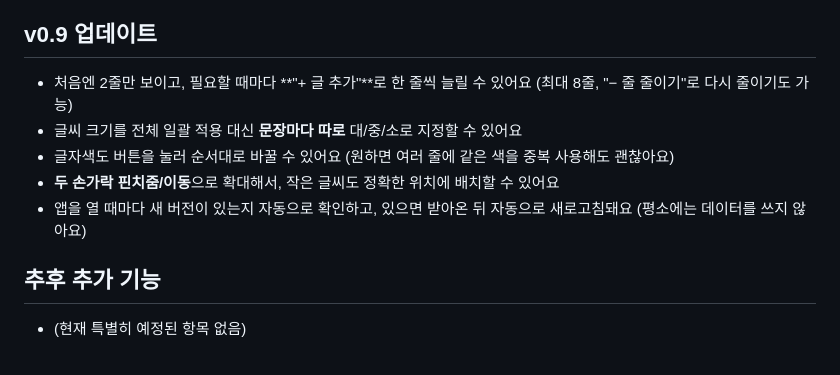
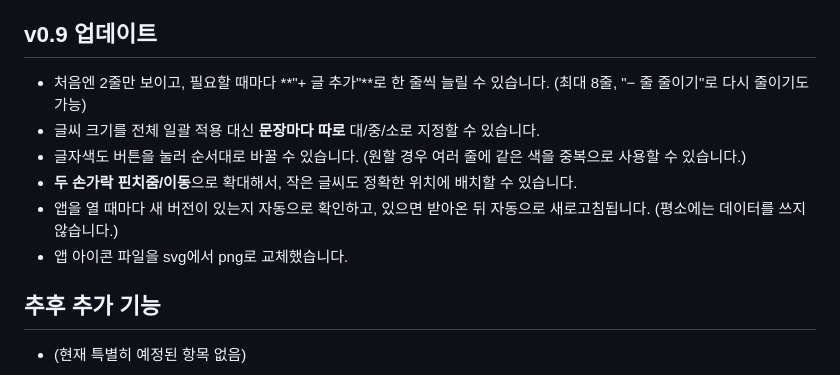
Before and after one commit to unnitti/photo_text_pwa, a Markdown page: README.md, the part around the change. Drawn GitHub-style.

```diff
--- a/README.md
+++ b/README.md
@@ -53,11 +53,12 @@
 
 ## v0.9 업데이트
 
-- 처음엔 2줄만 보이고, 필요할 때마다 **"+ 글 추가"**로 한 줄씩 늘릴 수 있어요 (최대 8줄, "− 줄 줄이기"로 다시 줄이기도 가능)
-- 글씨 크기를 전체 일괄 적용 대신 **문장마다 따로** 대/중/소로 지정할 수 있어요
-- 글자색도 버튼을 눌러 순서대로 바꿀 수 있어요 (원하면 여러 줄에 같은 색을 중복 사용해도 괜찮아요)
-- **두 손가락 핀치줌/이동**으로 확대해서, 작은 글씨도 정확한 위치에 배치할 수 있어요
-- 앱을 열 때마다 새 버전이 있는지 자동으로 확인하고, 있으면 받아온 뒤 자동으로 새로고침돼요 (평소에는 데이터를 쓰지 않아요)
+- 처음엔 2줄만 보이고, 필요할 때마다 **"+ 글 추가"**로 한 줄씩 늘릴 수 있습니다. (최대 8줄, "− 줄 줄이기"로 다시 줄이기도 가능)
+- 글씨 크기를 전체 일괄 적용 대신 **문장마다 따로** 대/중/소로 지정할 수 있습니다.
+- 글자색도 버튼을 눌러 순서대로 바꿀 수 있습니다. (원할 경우 여러 줄에 같은 색을 중복으로 사용할 수 있습니다.)
+- **두 손가락 핀치줌/이동**으로 확대해서, 작은 글씨도 정확한 위치에 배치할 수 있습니다.
+- 앱을 열 때마다 새 버전이 있는지 자동으로 확인하고, 있으면 받아온 뒤 자동으로 새로고침됩니다. (평소에는 데이터를 쓰지 않습니다.)
+- 앱 아이콘 파일을 svg에서 png로 교체했습니다.
 
 ## 추후 추가 기능
 
```
